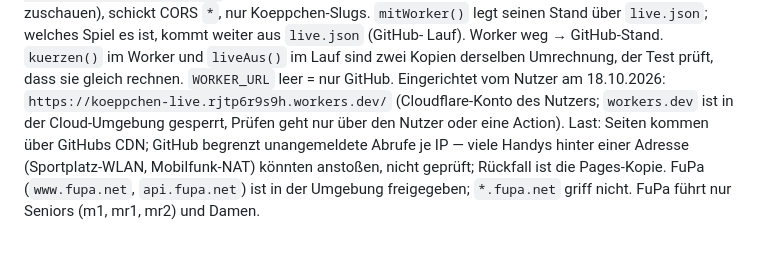
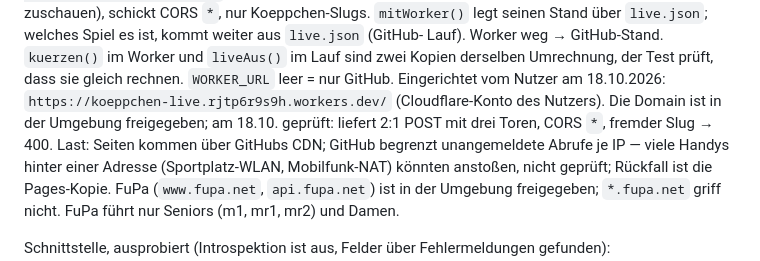
Before and after one commit to strakekine/panini-wm-2026, a Markdown page: CLAUDE.md, the part around the change. Rendered like a GitHub page.

Commit message:
CLAUDE.md: Cloudflare Worker eingerichtet und geprüft
Co-Authored-By: Claude Opus 5.5 <noreply@anthropic.com>
Claude-Session: https://claude.ai/code/session_013ie3vZaYxEB3GuytwEjtct

```diff
--- a/CLAUDE.md
+++ b/CLAUDE.md
@@ -112,8 +112,8 @@ alle 20 s je Spiel (egal wie viele zuschauen), schickt CORS `*`, nur Koeppchen-S
 legt seinen Stand über `live.json`; welches Spiel es ist, kommt weiter aus `live.json` (GitHub-
 Lauf). Worker weg → GitHub-Stand. `kuerzen()` im Worker und `liveAus()` im Lauf sind zwei Kopien
 derselben Umrechnung, der Test prüft, dass sie gleich rechnen. `WORKER_URL` leer = nur GitHub. Eingerichtet vom Nutzer am 18.10.2026:
-`https://koeppchen-live.rjtp6r9s9h.workers.dev/` (Cloudflare-Konto des Nutzers; `workers.dev` ist in
-der Cloud-Umgebung gesperrt, Prüfen geht nur über den Nutzer oder eine Action).
+`https://koeppchen-live.rjtp6r9s9h.workers.dev/` (Cloudflare-Konto des Nutzers). Die Domain ist in der Umgebung freigegeben;
+am 18.10. geprüft: liefert 2:1 POST mit drei Toren, CORS `*`, fremder Slug → 400.
 Last: Seiten kommen über GitHubs CDN; GitHub begrenzt unangemeldete Abrufe je IP — viele Handys
 hinter einer Adresse (Sportplatz-WLAN, Mobilfunk-NAT) könnten anstoßen, nicht geprüft; Rückfall
 ist die Pages-Kopie. FuPa (`www.fupa.net`, `api.fupa.net`) ist in der Umgebung
```
